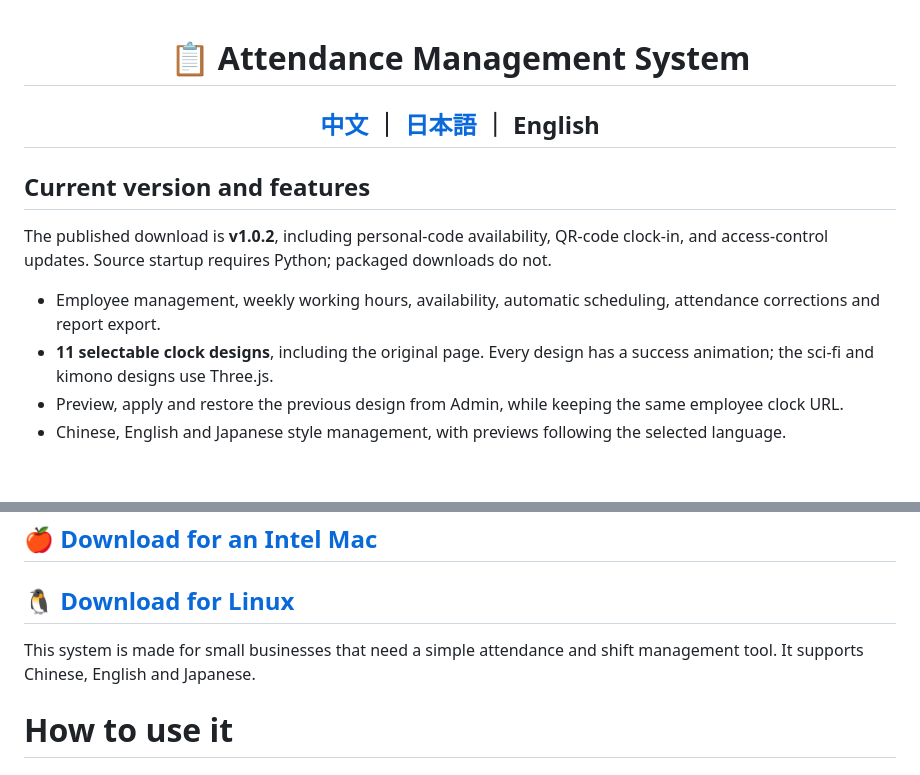
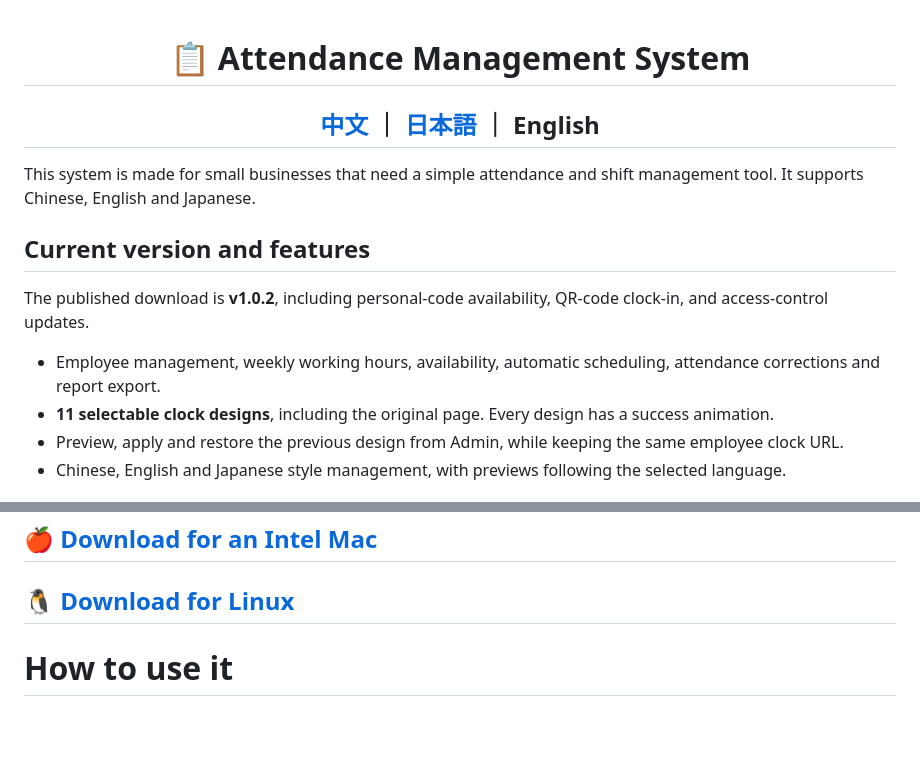
Before and after one commit to 20220402jp-coder/attendance-management-system, a Markdown page: README.en.md, 2 parts joined by grey strips. GitHub-like rendering; blank space fills up the shorter version.

```diff
--- a/README.en.md
+++ b/README.en.md
@@ -2,12 +2,14 @@
 
 <h2 align="center"><a href="README.md">中文</a> ｜ <a href="README.ja.md">日本語</a> ｜ English</h2>
 
+This system is made for small businesses that need a simple attendance and shift management tool. It supports Chinese, English and Japanese.
+
 ## Current version and features
 
-The published download is **v1.0.2**, including personal-code availability, QR-code clock-in, and access-control updates. Source startup requires Python; packaged downloads do not.
+The published download is **v1.0.2**, including personal-code availability, QR-code clock-in, and access-control updates.
 
 - Employee management, weekly working hours, availability, automatic scheduling, attendance corrections and report export.
-- **11 selectable clock designs**, including the original page. Every design has a success animation; the sci-fi and kimono designs use Three.js.
+- **11 selectable clock designs**, including the original page. Every design has a success animation.
 - Preview, apply and restore the previous design from Admin, while keeping the same employee clock URL.
 - Chinese, English and Japanese style management, with previews following the selected language.
 
@@ -34,8 +36,6 @@ Style settings can currently be managed only on the host computer. A complete ad
 <h2>🍎 <a href="https://github.com/20220402jp-coder/attendance-management-system/releases/download/v1.0.2/AttendanceSystem-1.0.2-macOS-x64.zip">Download for an Intel Mac</a></h2>
 
 <h2>🐧 <a href="https://github.com/20220402jp-coder/attendance-management-system/releases/download/v1.0.2/AttendanceSystem-1.0.2-Linux-x64.zip">Download for Linux</a></h2>
-
-This system is made for small businesses that need a simple attendance and shift management tool. It supports Chinese, English and Japanese.
 
 <h1>How to use it</h1>
 
```
Also changed, not shown: README.ja.md (+4 -4 lines).
